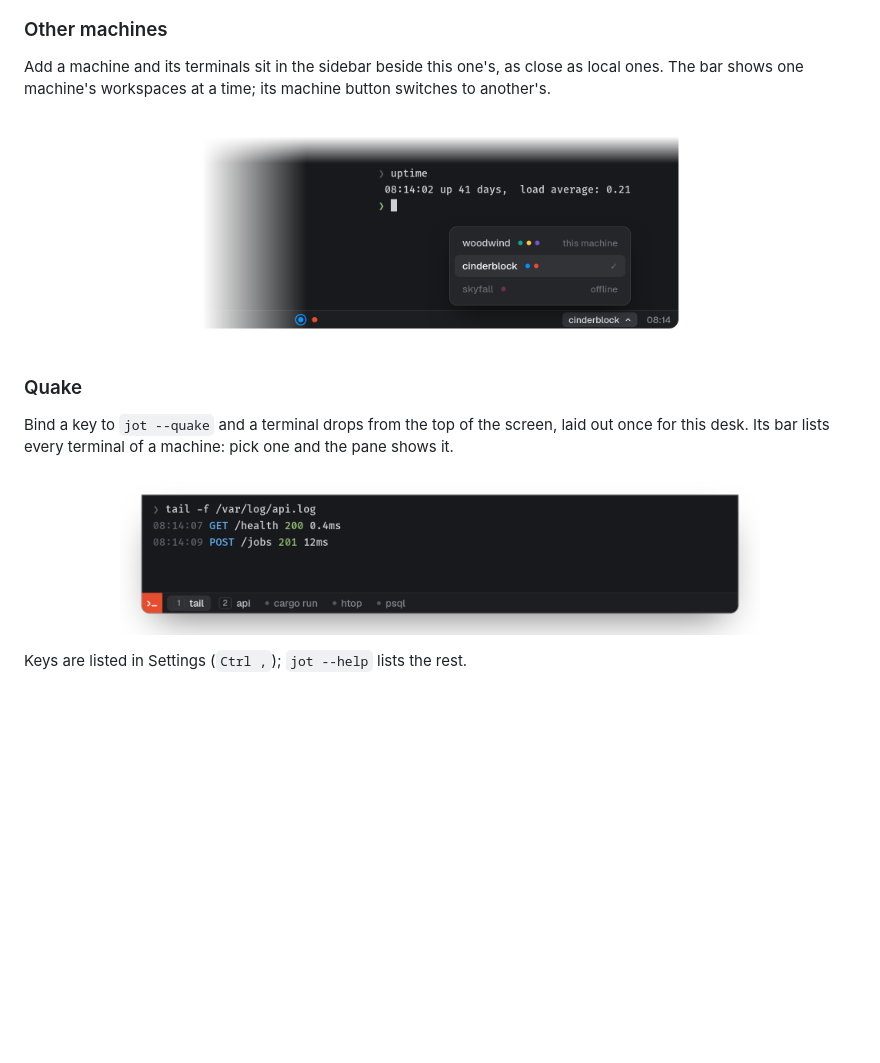
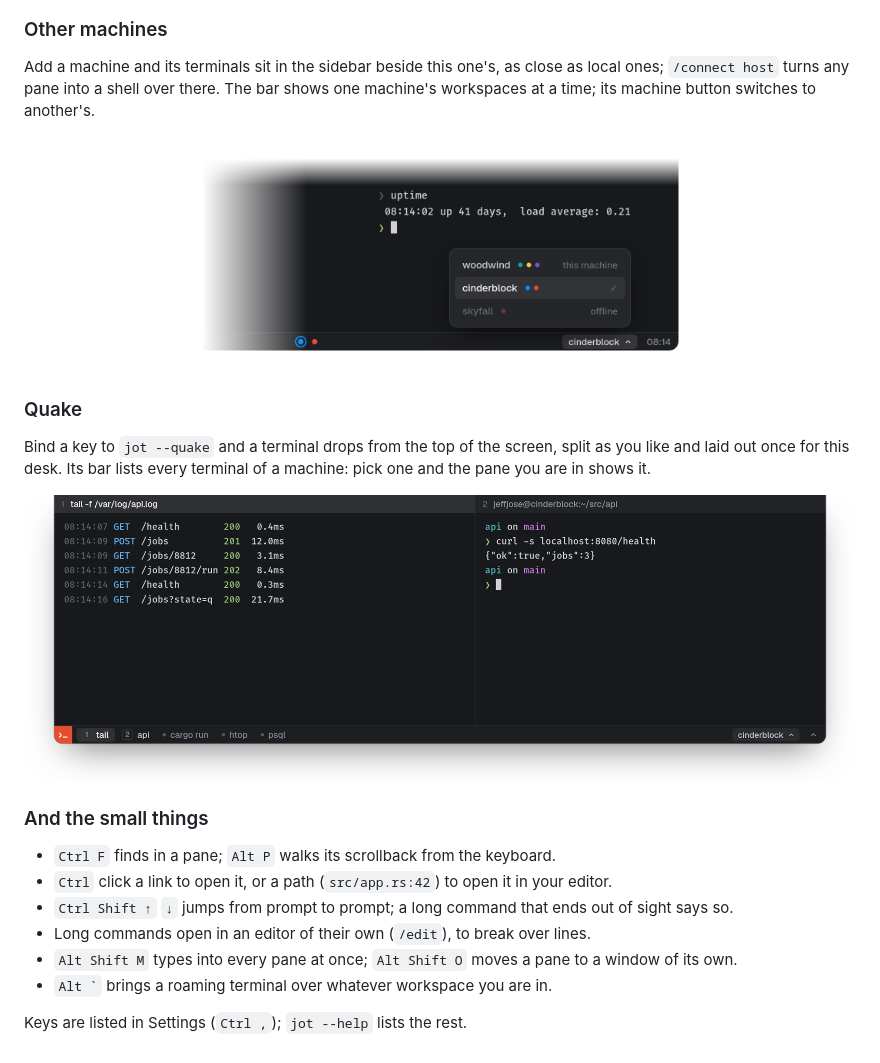
Before and after one commit to jeffjose/jot, a Markdown page: README.md, the part around one of its changes. Drawn GitHub-style; pictures changed too: docs/quake-bar.png (deleted), docs/quake-window.png (added); blank space fills up the shorter version.

```diff
--- a/README.md
+++ b/README.md
@@ -31,17 +49,27 @@ you left them. After a reboot, jot offers your layout and scrollback again.
 ### Other machines
 
 Add a machine and its terminals sit in the sidebar beside this one's, as
-close as local ones. The bar shows one machine's workspaces at a time; its
-machine button switches to another's.
+close as local ones; `/connect host` turns any pane into a shell over
+there. The bar shows one machine's workspaces at a time; its machine button
+switches to another's.
 
 <p align="center"><img src="docs/machine-list.png" width="520" alt="The bar's machine list: woodwind, cinderblock, skyfall"></p>
 
 ### Quake
 
-Bind a key to `jot --quake` and a terminal drops from the top of the screen,
-laid out once for this desk. Its bar lists every terminal of a machine: pick
-one and the pane shows it.
+Bind a key to `jot --quake` and a terminal drops from the top of the
+screen, split as you like and laid out once for this desk. Its bar lists
+every terminal of a machine: pick one and the pane you are in shows it.
 
-<p align="center"><img src="docs/quake-bar.png" width="640" alt="The quake window's bar: jot's mark and a machine's terminals"></p>
+<p align="center"><img src="docs/quake-window.png" width="900" alt="The quake window: two panes, and its bar with jot's mark and a machine's terminals"></p>
+
+### And the small things
+
+- `Ctrl F` finds in a pane; `Alt P` walks its scrollback from the keyboard.
+- `Ctrl` click a link to open it, or a path (`src/app.rs:42`) to open it in your editor.
+- `Ctrl Shift ↑` `↓` jumps from prompt to prompt; a long command that ends out of sight says so.
+- Long commands open in an editor of their own (`/edit`), to break over lines.
+- `Alt Shift M` types into every pane at once; `Alt Shift O` moves a pane to a window of its own.
+- `` Alt ` `` brings a roaming terminal over whatever workspace you are in.
 
 Keys are listed in Settings (`Ctrl ,`); `jot --help` lists the rest.
```
Also changed, not shown: other parts of README.md (+22 -4 lines), docs/commands.png (added), docs/layout.png (added), docs/panes.png (deleted), docs/slash.png (added).
